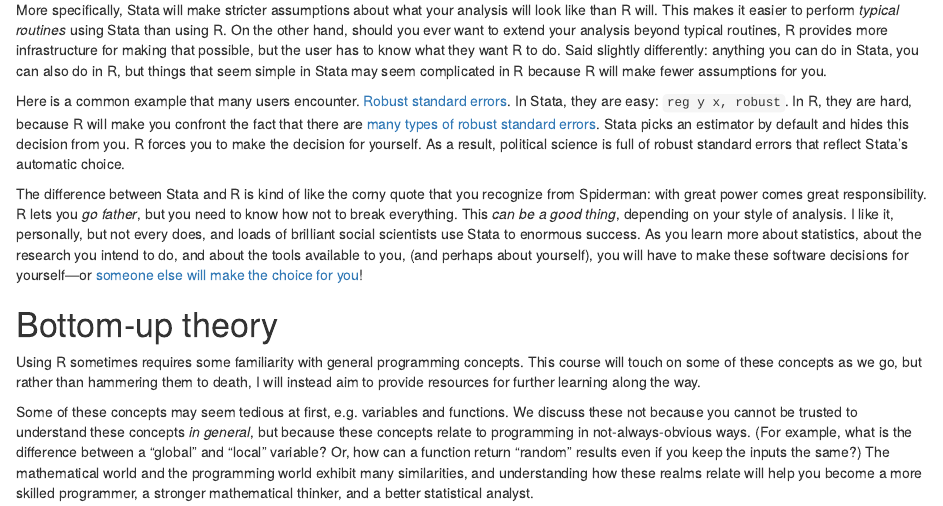
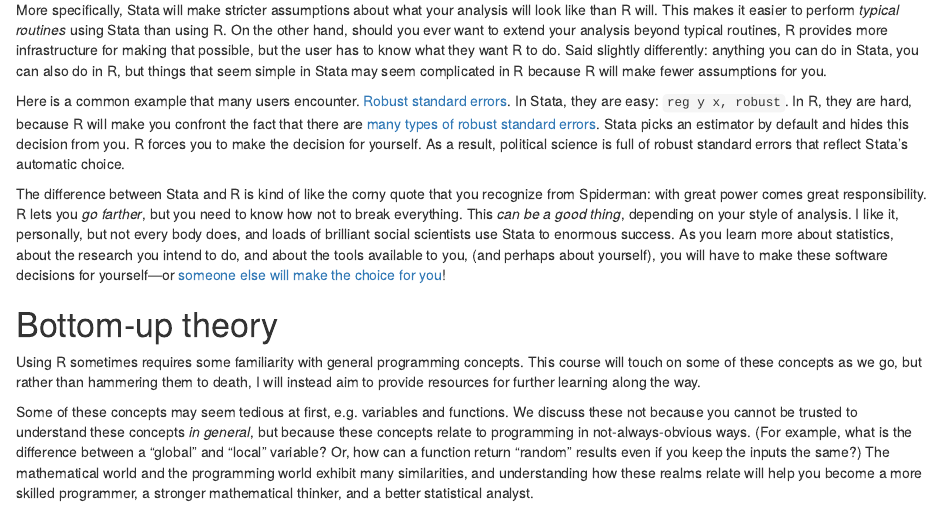
Before and after one commit to mikedecr/mikedecr.github.io, an R Markdown document (811/811-01-intro.rmd): the page in a window 1100 px wide, from 740 px down. Rendered offline with R 4.5, knitr and Pandoc, with nearby package versions.

Commit message:
Site build Thu Feb 15 08:55:10 CST 2018

```diff
--- a/811/811-01-intro.rmd
+++ b/811/811-01-intro.rmd
@@ -39,7 +39,7 @@
 
 Here is a common example that many users encounter. [Robust standard errors](https://en.wikipedia.org/wiki/Heteroscedasticity). In Stata, they are easy: `reg y x, robust`. In R, they are hard, because R will make you confront the fact that there are [many types of robust standard errors](https://www.rdocumentation.org/packages/sandwich/versions/2.4-0/topics/vcovHC). Stata picks an estimator by default and hides this decision from you. R forces you to make the decision for yourself. As a result, political science is full of robust standard errors that reflect Stata's automatic choice.
 
-The difference between Stata and R is kind of like the corny quote that you recognize from Spiderman: with great power comes great responsibility. R lets you *go father*, but you need to know how not to break everything. This *can be a good thing*, depending on your style of analysis. I like it, personally, but not every does, and loads of brilliant social scientists use Stata to enormous success. As you learn more about statistics, about the research you intend to do, and about the tools available to you, (and perhaps about yourself), you will have to make these software decisions for yourself---or [someone else will make the choice for you](https://twitter.com/drob/status/954056331979259904)!
+The difference between Stata and R is kind of like the corny quote that you recognize from Spiderman: with great power comes great responsibility. R lets you *go farther*, but you need to know how not to break everything. This *can be a good thing*, depending on your style of analysis. I like it, personally, but not every body does, and loads of brilliant social scientists use Stata to enormous success. As you learn more about statistics, about the research you intend to do, and about the tools available to you, (and perhaps about yourself), you will have to make these software decisions for yourself---or [someone else will make the choice for you](https://twitter.com/drob/status/954056331979259904)!
 
 
 
```
Also changed, not shown: 811/811-basics/index.html, 811/811-intro/index.html.
